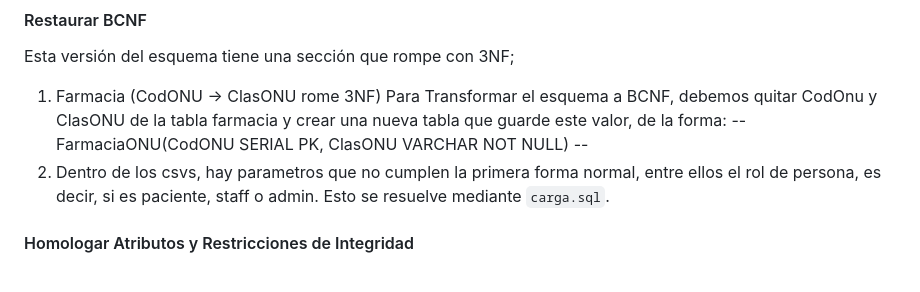
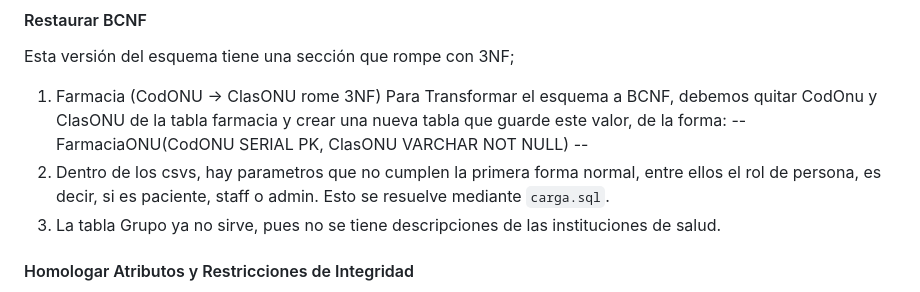
Before and after one commit to RumNCola/entregas_bdd, a Markdown page: E3/InformeE3.md, the part around the change. Drawn GitHub-style.

Commit message:
el fin se acerca

```diff
--- a/E3/InformeE3.md
+++ b/E3/InformeE3.md
@@ -38,7 +38,7 @@ Esta versión del esquema tiene una sección que rompe con 3NF;
 Para Transformar el esquema a BCNF, debemos quitar CodOnu y ClasONU de la tabla farmacia y crear una nueva tabla que guarde este valor, de la forma:
 -- FarmaciaONU(CodONU SERIAL PK, ClasONU VARCHAR NOT NULL) --
 2. Dentro de los csvs, hay parametros que no cumplen la primera forma normal, entre ellos el rol de persona, es decir, si es paciente, staff o admin. Esto se resuelve mediante `carga.sql`.
-
+3. La tabla Grupo ya no sirve, pues no se tiene descripciones de las instituciones de salud.
 #### Homologar Atributos y Restricciones de Integridad
 Por otro lado, los archivos excel tienen distintos nobmres para los atributos de la entrega pasada, además hay restricciones de integridad que cambia (por ejemplo, en el esquema E2 hay parametros que son BOOL que en los csv son INT). Para esto, los nombres de los atributos serán dictados por los csvs de esta entrega y no los de la pasada. Adicionalmente, algunas tablas ocupan distintos atributos como llave, como Atencion que en veaz de usar idpaciente/idmedico usan su rut. Estos cambios son contemplados en el cambio de esquema.
 
```
